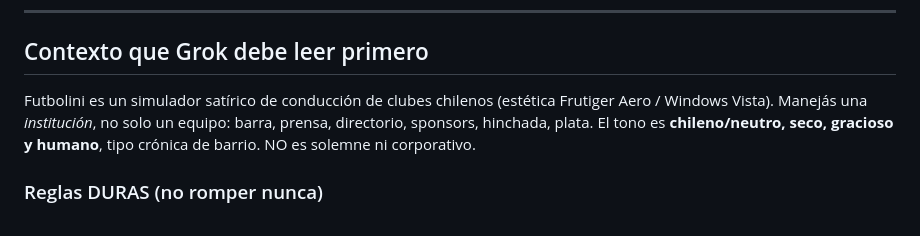
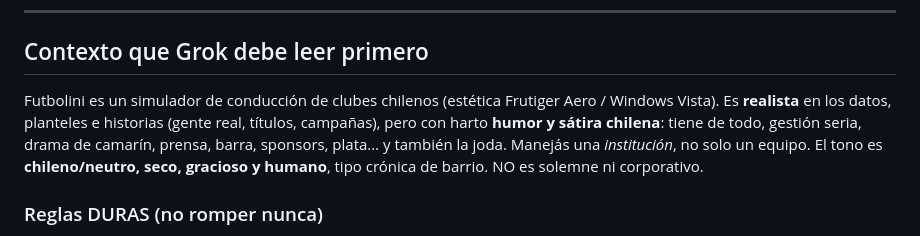
Before and after one commit to Nekrooslkkk/Futbolini, a Markdown page: GROK_PROMPT.md, the part around the change. GitHub-like rendering.

```diff
--- a/GROK_PROMPT.md
+++ b/GROK_PROMPT.md
@@ -8,10 +8,12 @@ Grok **no corre dentro del juego**, solo genera texto que después copiamos a lo
 
 ## Contexto que Grok debe leer primero
 
-Futbolini es un simulador satírico de conducción de clubes chilenos (estética Frutiger Aero /
-Windows Vista). Manejás una *institución*, no solo un equipo: barra, prensa, directorio,
-sponsors, hinchada, plata. El tono es **chileno/neutro, seco, gracioso y humano**, tipo crónica
-de barrio. NO es solemne ni corporativo.
+Futbolini es un simulador de conducción de clubes chilenos (estética Frutiger Aero /
+Windows Vista). Es **realista** en los datos, planteles e historias (gente real, títulos,
+campañas), pero con harto **humor y sátira chilena**: tiene de todo, gestión seria, drama de
+camarín, prensa, barra, sponsors, plata… y también la joda. Manejás una *institución*, no solo
+un equipo. El tono es **chileno/neutro, seco, gracioso y humano**, tipo crónica de barrio.
+NO es solemne ni corporativo.
 
 ### Reglas DURAS (no romper nunca)
 1. **Español chileno/neutro, SIN lenguaje inclusivo** (nada de "-e": es "todos", "jugadores", "la gente").
```
Also changed, not shown: GROK_PROMPT_HISTORIA.md (+3 -1 lines).
